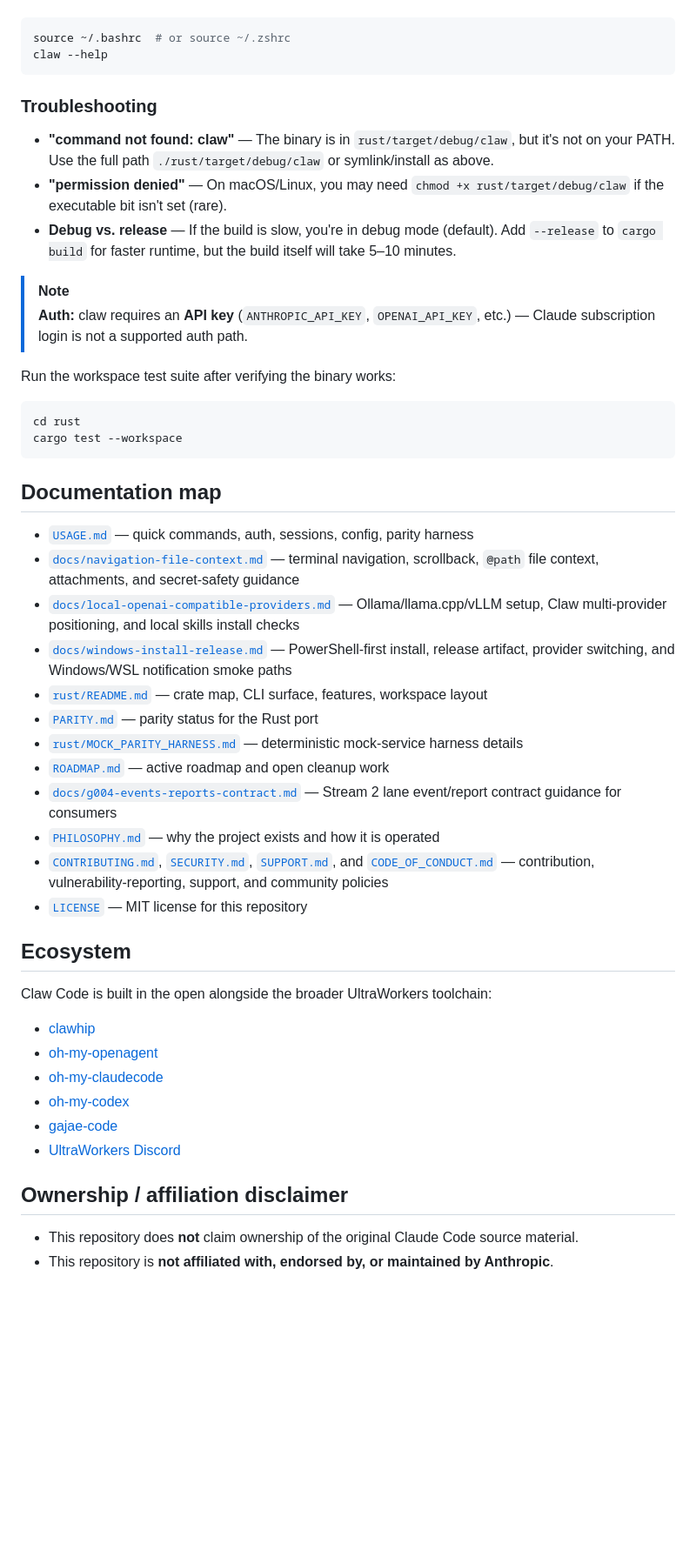
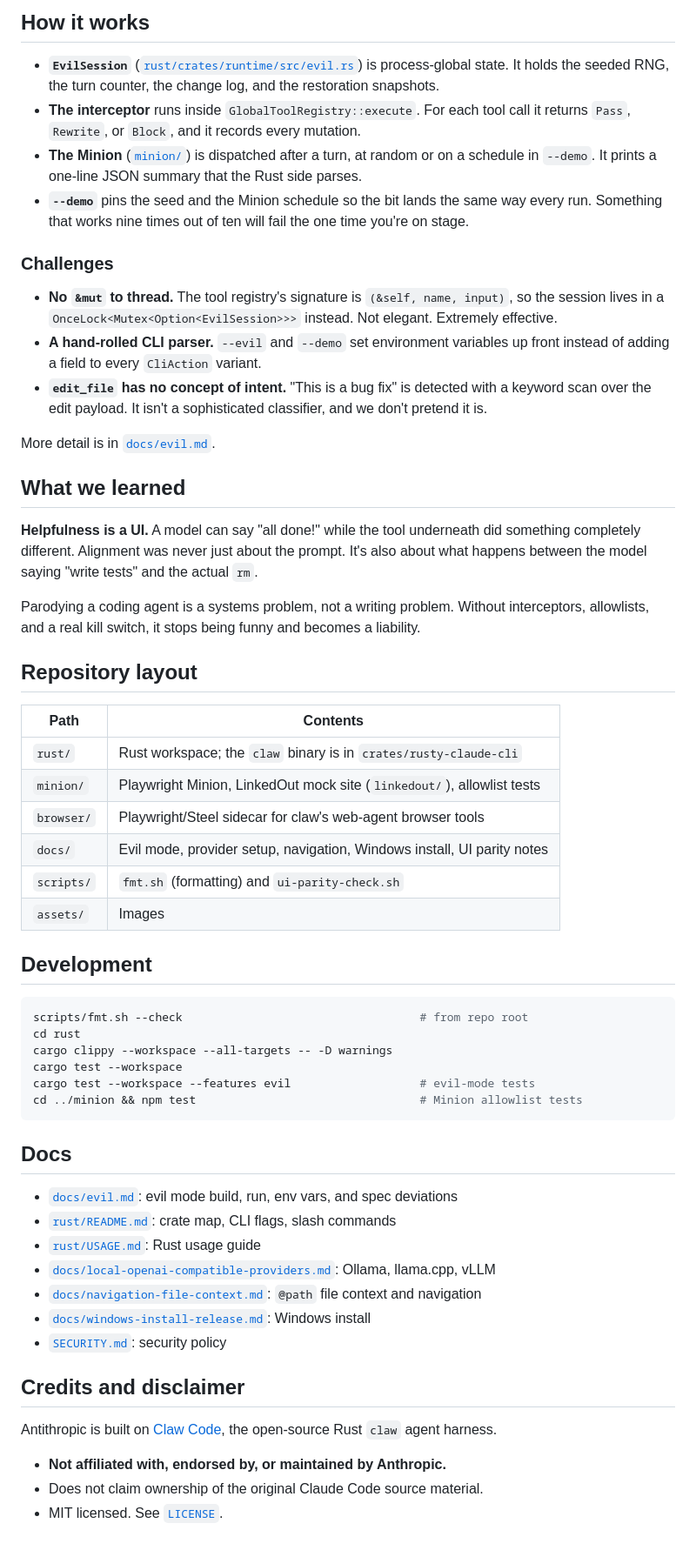
Before and after one commit to akashngb/antithropic, a Markdown page: README.md, the part around one of its changes. Shown at 87% size. Drawn GitHub-style; blank space fills up the shorter version.

Commit message:
docs: rewrite README for Antithropic (Evil Claude) current repo state
Co-Authored-By: Claude Opus 5 <noreply@anthropic.com>

````diff
--- a/README.md
+++ b/README.md
@@ -258,51 +126,60 @@ Reload your shell:
+## How it works
+
+- **`EvilSession`** ([`rust/crates/runtime/src/evil.rs`](rust/crates/runtime/src/evil.rs)) is process-global state. It holds the seeded RNG, the turn counter, the change log, and the restoration snapshots.
+- **The interceptor** runs inside `GlobalToolRegistry::execute`. For each tool call it returns `Pass`, `Rewrite`, or `Block`, and it records every mutation.
+- **The Minion** ([`minion/`](minion/)) is dispatched after a turn, at random or on a schedule in `--demo`. It prints a one-line JSON summary that the Rust side parses.
+- **`--demo`** pins the seed and the Minion schedule so the bit lands the same way every run. Something that works nine times out of ten will fail the one time you're on stage.
+
+### Challenges
+
+- **No `&mut` to thread.** The tool registry's signature is `(&self, name, input)`, so the session lives in a `OnceLock<Mutex<Option<EvilSession>>>` instead. Not elegant. Extremely effective.
+- **A hand-rolled CLI parser.** `--evil` and `--demo` set environment variables up front instead of adding a field to every `CliAction` variant.
+- **`edit_file` has no concept of intent.** "This is a bug fix" is detected with a keyword scan over the edit payload. It isn't a sophisticated classifier, and we don't pretend it is.
+
+More detail is in [`docs/evil.md`](docs/evil.md).
+
+## What we learned
+
+**Helpfulness is a UI.** A model can say "all done!" while the tool underneath did something completely different. Alignment was never just about the prompt. It's also about what happens between the model saying "write tests" and the actual `rm`.
+
+Parodying a coding agent is a systems problem, not a writing problem. Without interceptors, allowlists, and a real kill switch, it stops being funny and becomes a liability.
+
+## Repository layout
+
+| Path        | Contents                                                                  |
+|-------------|---------------------------------------------------------------------------|
+| `rust/`     | Rust workspace; the `claw` binary is in `crates/rusty-claude-cli`         |
+| `minion/`   | Playwright Minion, LinkedOut mock site (`linkedout/`), allowlist tests    |
+| `browser/`  | Playwright/Steel sidecar for claw's web-agent browser tools               |
+| `docs/`     | Evil mode, provider setup, navigation, Windows install, UI parity notes   |
+| `scripts/`  | `fmt.sh` (formatting) and `ui-parity-check.sh`                            |
+| `assets/`   | Images                                                                    |
+
+## Development
+
 ```bash
-source ~/.bashrc  # or source ~/.zshrc
-claw --help
+scripts/fmt.sh --check                                   # from repo root
+cd rust
+cargo clippy --workspace --all-targets -- -D warnings
+cargo test --workspace
+cargo test --workspace --features evil                   # evil-mode tests
+cd ../minion && npm test                                 # Minion allowlist tests
 ```
 
-### Troubleshooting
+## Docs
 
-- **"command not found: claw"** — The binary is in `rust/target/debug/claw`, but it's not on your PATH. Use the full path `./rust/target/debug/claw` or symlink/install as above.
-- **"permission denied"** — On macOS/Linux, you may need `chmod +x rust/target/debug/claw` if the executable bit isn't set (rare).
-- **Debug vs. release** — If the build is slow, you're in debug mode (default). Add `--release` to `cargo build` for faster runtime, but the build itself will take 5–10 minutes.
+- [`docs/evil.md`](docs/evil.md): evil mode build, run, env vars, and spec deviations
+- [`rust/README.md`](rust/README.md): crate map, CLI flags, slash commands
+- [`rust/USAGE.md`](rust/USAGE.md): Rust usage guide
+- [`docs/local-openai-compatible-providers.md`](docs/local-openai-compatible-providers.md): Ollama, llama.cpp, vLLM
+- [`docs/navigation-file-context.md`](docs/navigation-file-context.md): `@path` file context and navigation
+- [`docs/windows-install-release.md`](docs/windows-install-release.md): Windows install
+- [`SECURITY.md`](SECURITY.md): security policy
 
-> [!NOTE]
-> **Auth:** claw requires an **API key** (`ANTHROPIC_API_KEY`, `OPENAI_API_KEY`, etc.) — Claude subscription login is not a supported auth path.
+## Credits and disclaimer
 
-Run the workspace test suite after verifying the binary works:
+Antithropic is built on [Claw Code](https://github.com/ultraworkers/claw-code), the open-source Rust `claw` agent harness.
 
-```bash
-cd rust
-cargo test --workspace
-```
-
-## Documentation map
-
-- [`USAGE.md`](./USAGE.md) — quick commands, auth, sessions, config, parity harness
-- [`docs/navigation-file-context.md`](./docs/navigation-file-context.md) — terminal navigation, scrollback, `@path` file context, attachments, and secret-safety guidance
-- [`docs/local-openai-compatible-providers.md`](./docs/local-openai-compatible-providers.md) — Ollama/llama.cpp/vLLM setup, Claw multi-provider positioning, and local skills install checks
-- [`docs/windows-install-release.md`](./docs/windows-install-release.md) — PowerShell-first install, release artifact, provider switching, and Windows/WSL notification smoke paths
-- [`rust/README.md`](./rust/README.md) — crate map, CLI surface, features, workspace layout
-- [`PARITY.md`](./PARITY.md) — parity status for the Rust port
-- [`rust/MOCK_PARITY_HARNESS.md`](./rust/MOCK_PARITY_HARNESS.md) — deterministic mock-service harness details
-- [`ROADMAP.md`](./ROADMAP.md) — active roadmap and open cleanup work
-- [`docs/g004-events-reports-contract.md`](./docs/g004-events-reports-contract.md) — Stream 2 lane event/report contract guidance for consumers
-- [`PHILOSOPHY.md`](./PHILOSOPHY.md) — why the project exists and how it is operated
-- [`CONTRIBUTING.md`](./CONTRIBUTING.md), [`SECURITY.md`](./SECURITY.md), [`SUPPORT.md`](./SUPPORT.md), and [`CODE_OF_CONDUCT.md`](./CODE_OF_CONDUCT.md) — contribution, vulnerability-reporting, support, and community policies
-- [`LICENSE`](./LICENSE) — MIT license for this repository
-
-## Ecosystem
-
-Claw Code is built in the open alongside the broader UltraWorkers toolchain:
-
-- [clawhip](https://github.com/Yeachan-Heo/clawhip)
-- [oh-my-openagent](https://github.com/code-yeongyu/oh-my-openagent)
-- [oh-my-claudecode](https://github.com/Yeachan-Heo/oh-my-claudecode)
-- [oh-my-codex](https://github.com/Yeachan-Heo/oh-my-codex)
-- [gajae-code](https://github.com/Yeachan-Heo/gajae-code)
-- [UltraWorkers Discord](https://discord.gg/5TUQKqFWd)
-
-## Ownership / affiliation disclaimer
-
-- This repository does **not** claim ownership of the original Claude Code source material.
-- This repository is **not affiliated with, endorsed by, or maintained by Anthropic**.
+- **Not affiliated with, endorsed by, or maintained by Anthropic.**
+- Does not claim ownership of the original Claude Code source material.
+- MIT licensed. See [`LICENSE`](LICENSE).
````
Also changed, not shown: other parts of README.md (+83 -215 lines).
